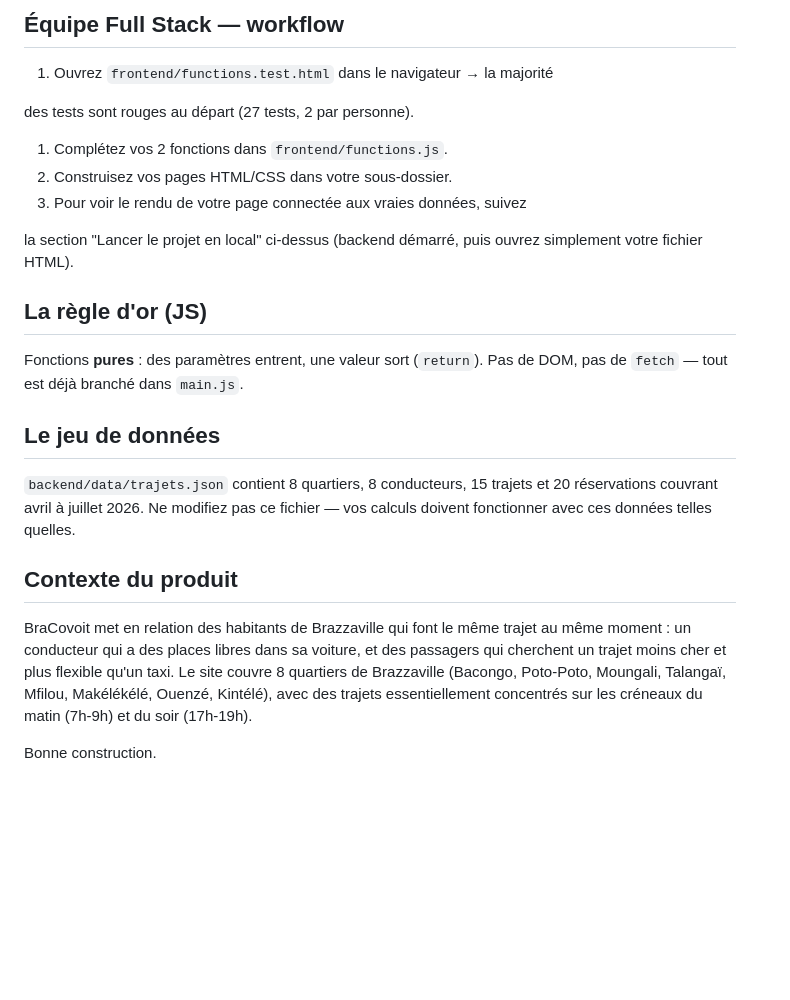
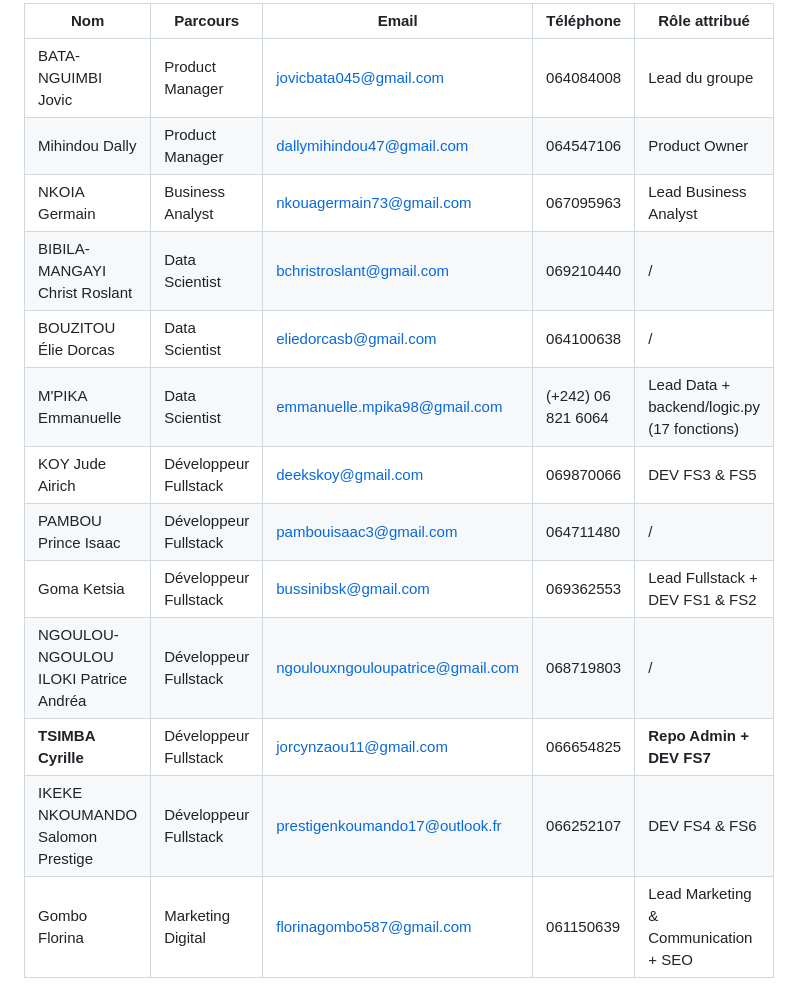
Before and after one commit to Cyrille-WiseCode/s8-akitech-nzietelo, a Markdown page: README.md, the part around one of its changes. Drawn GitHub-style; blank space fills up the shorter version.

```diff
--- a/README.md
+++ b/README.md
@@ -91,25 +39,15 @@ POST http://localhost:5000/api/login          {"telephone": "...", "mot_de_passe
-## Équipe Full Stack — workflow
-
-1. Ouvrez `frontend/functions.test.html` dans le navigateur → la majorité
-
-des tests sont rouges au départ (27 tests, 2 par personne).
-
-1. Complétez vos 2 fonctions dans `frontend/functions.js`.
-2. Construisez vos pages HTML/CSS dans votre sous-dossier.
-3. Pour voir le rendu de votre page connectée aux vraies données, suivez
-
-la section "Lancer le projet en local" ci-dessus (backend démarré,    puis ouvrez simplement votre fichier HTML).
-
-## La règle d'or (JS)
-
-Fonctions **pures** : des paramètres entrent, une valeur sort (`return`). Pas de DOM, pas de `fetch` — tout est déjà branché dans `main.js`.
-
-## Le jeu de données
-
-`backend/data/trajets.json` contient 8 quartiers, 8 conducteurs, 15 trajets et 20 réservations couvrant avril à juillet 2026. Ne modifiez pas ce fichier — vos calculs doivent fonctionner avec ces données telles quelles.
-
-## Contexte du produit
-
-BraCovoit met en relation des habitants de Brazzaville qui font le même trajet au même moment : un conducteur qui a des places libres dans sa voiture, et des passagers qui cherchent un trajet moins cher et plus flexible qu'un taxi. Le site couvre 8 quartiers de Brazzaville (Bacongo, Poto-Poto, Moungali, Talangaï, Mfilou, Makélékélé, Ouenzé, Kintélé), avec des trajets essentiellement concentrés sur les créneaux du matin (7h-9h) et du soir (17h-19h).
-
-Bonne construction.
+|Nom|Parcours|Email|Téléphone|Rôle attribué|
+|-|-|-|-|-|
+|BATA-NGUIMBI Jovic|Product Manager|jovicbata045@gmail.com|064084008|Lead du groupe|
+|Mihindou Dally|Product Manager|dallymihindou47@gmail.com|064547106|Product Owner|
+|NKOIA Germain|Business Analyst|nkouagermain73@gmail.com|067095963|Lead Business Analyst|
+|BIBILA-MANGAYI Christ Roslant|Data Scientist|bchristroslant@gmail.com|069210440|/|
+|BOUZITOU Élie Dorcas|Data Scientist|eliedorcasb@gmail.com|064100638|/|
+|M'PIKA Emmanuelle|Data Scientist|emmanuelle.mpika98@gmail.com|(+242) 06 821 6064|Lead Data + backend/logic.py (17 fonctions)|
+|KOY Jude Airich|Développeur Fullstack|deekskoy@gmail.com|069870066|DEV FS3 \& FS5|
+|PAMBOU Prince Isaac|Développeur Fullstack|pambouisaac3@gmail.com|064711480|/|
+|Goma Ketsia|Développeur Fullstack|bussinibsk@gmail.com|069362553|Lead Fullstack + DEV FS1 \& FS2|
+|NGOULOU-NGOULOU ILOKI Patrice Andréa|Développeur Fullstack|ngoulouxngouloupatrice@gmail.com|068719803|/|
+|**TSIMBA Cyrille**|Développeur Fullstack|jorcynzaou11@gmail.com|066654825|**Repo Admin + DEV FS7**|
+|IKEKE NKOUMANDO Salomon Prestige|Développeur Fullstack|prestigenkoumando17@outlook.fr|066252107|DEV FS4 \& FS6|
+|Gombo Florina|Marketing Digital|florinagombo587@gmail.com|061150639|Lead Marketing \& Communication + SEO|
```
Also changed, not shown: other parts of README.md (+27 -79 lines).
